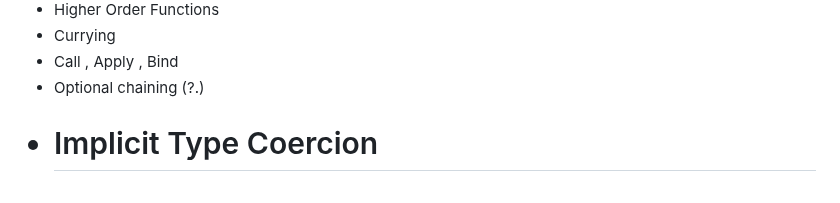
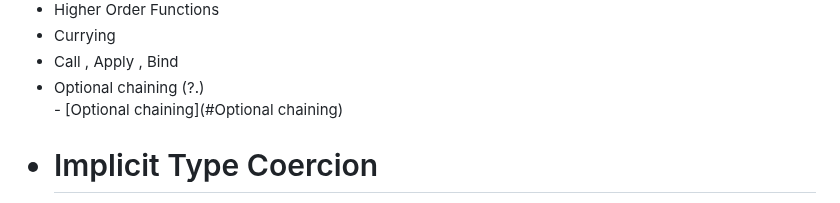
Before and after one commit to Riyakumari57/JavaScript-Coding-Questions, a Markdown page: README.md, the part around the change. Rendered like a GitHub page.

```diff
--- a/README.md
+++ b/README.md
@@ -14,6 +14,7 @@ In the problem folder, you will find different questions of JavaScript Solved wi
 	<li>Currying</li>
 	<li>Call , Apply , Bind</li>
 	<li>Optional chaining (?.)</li>
+	- [Optional chaining](#Optional chaining)
 </ul>
 
 <ul>
```
